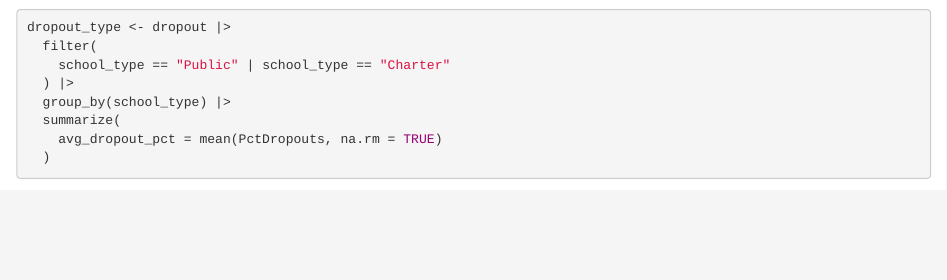
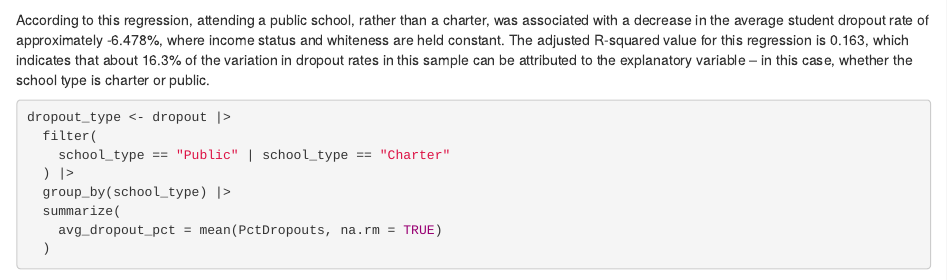
Before and after one commit to trembanis/gov-50-final-project, an R Markdown document (index.Rmd): the page in a window 1100 px wide, from 2200 px down. Rendered offline with R 4.5, knitr and Pandoc, with nearby package versions; drawn as R Markdown's standard HTML page in place of the format the file asks for; some code elsewhere in the file could not run offline.

Commit message:
added short discussion - milestone 4

````diff
--- a/index.Rmd
+++ b/index.Rmd
@@ -73,6 +73,8 @@ library(modelsummary)
 
 modelsummary(list(fit1))
 ```
+
+According to this regression, attending a public school, rather than a charter, was associated with a decrease in the average student dropout rate of approximately -6.478%, where income status and whiteness are held constant. The adjusted R-squared value for this regression is 0.163, which indicates that about 16.3% of the variation in dropout rates in this sample can be attributed to the explanatory variable -- in this case, whether the school type is charter or public.
 
 ```{r school type bar}
 dropout_type <- dropout |>
````
Also changed, not shown: index.html.
